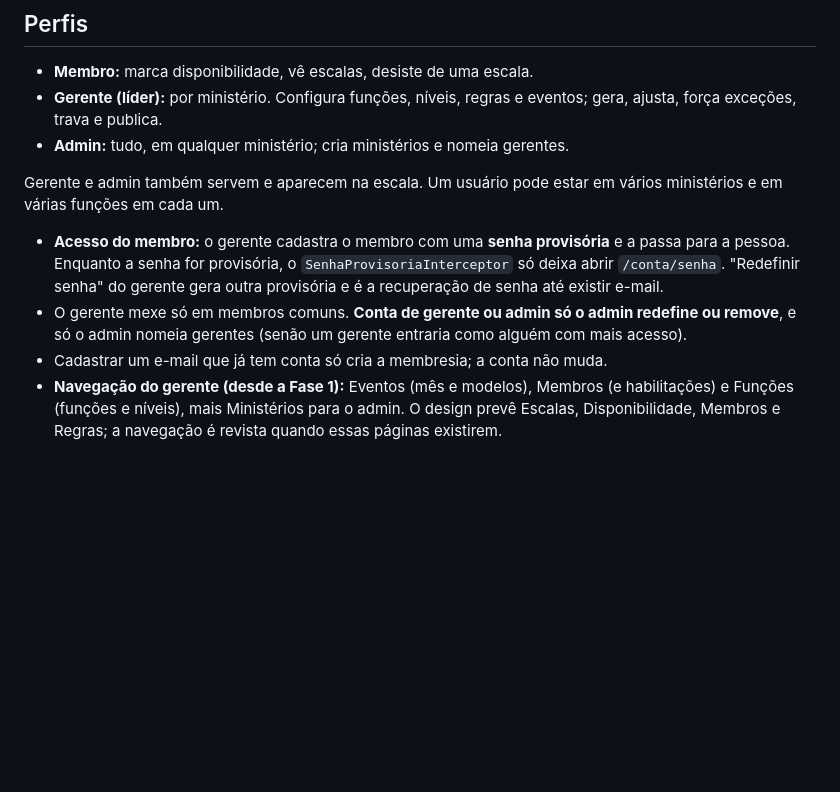
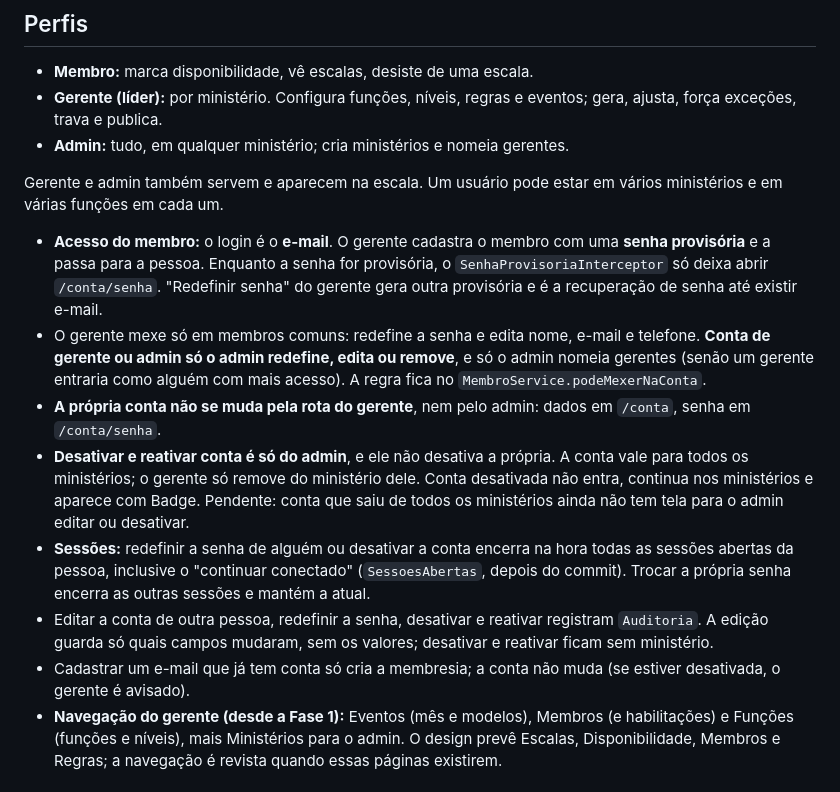
Before and after one commit to Joao-Gabriel-Meneses/church-scheduler, a Markdown page: CLAUDE.md, the part around the change. Rendered like a GitHub page; blank space fills up the shorter version.

Commit message:
Registra no CLAUDE.md as regras de contas e sessões
Co-Authored-By: Claude Opus 5.5 <noreply@anthropic.com>

```diff
--- a/CLAUDE.md
+++ b/CLAUDE.md
@@ -67,9 +67,13 @@ br.igreja.escala       # pacote provisório (ver "Em aberto")
 
 Gerente e admin também servem e aparecem na escala. Um usuário pode estar em vários ministérios e em várias funções em cada um.
 
-- **Acesso do membro:** o gerente cadastra o membro com uma **senha provisória** e a passa para a pessoa. Enquanto a senha for provisória, o `SenhaProvisoriaInterceptor` só deixa abrir `/conta/senha`. "Redefinir senha" do gerente gera outra provisória e é a recuperação de senha até existir e-mail.
-- O gerente mexe só em membros comuns. **Conta de gerente ou admin só o admin redefine ou remove**, e só o admin nomeia gerentes (senão um gerente entraria como alguém com mais acesso).
-- Cadastrar um e-mail que já tem conta só cria a membresia; a conta não muda.
+- **Acesso do membro:** o login é o **e-mail**. O gerente cadastra o membro com uma **senha provisória** e a passa para a pessoa. Enquanto a senha for provisória, o `SenhaProvisoriaInterceptor` só deixa abrir `/conta/senha`. "Redefinir senha" do gerente gera outra provisória e é a recuperação de senha até existir e-mail.
+- O gerente mexe só em membros comuns: redefine a senha e edita nome, e-mail e telefone. **Conta de gerente ou admin só o admin redefine, edita ou remove**, e só o admin nomeia gerentes (senão um gerente entraria como alguém com mais acesso). A regra fica no `MembroService.podeMexerNaConta`.
+- **A própria conta não se muda pela rota do gerente**, nem pelo admin: dados em `/conta`, senha em `/conta/senha`.
+- **Desativar e reativar conta é só do admin**, e ele não desativa a própria. A conta vale para todos os ministérios; o gerente só remove do ministério dele. Conta desativada não entra, continua nos ministérios e aparece com Badge. Pendente: conta que saiu de todos os ministérios ainda não tem tela para o admin editar ou desativar.
+- **Sessões:** redefinir a senha de alguém ou desativar a conta encerra na hora todas as sessões abertas da pessoa, inclusive o "continuar conectado" (`SessoesAbertas`, depois do commit). Trocar a própria senha encerra as outras sessões e mantém a atual.
+- Editar a conta de outra pessoa, redefinir a senha, desativar e reativar registram `Auditoria`. A edição guarda só quais campos mudaram, sem os valores; desativar e reativar ficam sem ministério.
+- Cadastrar um e-mail que já tem conta só cria a membresia; a conta não muda (se estiver desativada, o gerente é avisado).
 - **Navegação do gerente (desde a Fase 1):** Eventos (mês e modelos), Membros (e habilitações) e Funções (funções e níveis), mais Ministérios para o admin. O design prevê Escalas, Disponibilidade, Membros e Regras; a navegação é revista quando essas páginas existirem.
 
 ## Modelo de dados (resumo)
```
